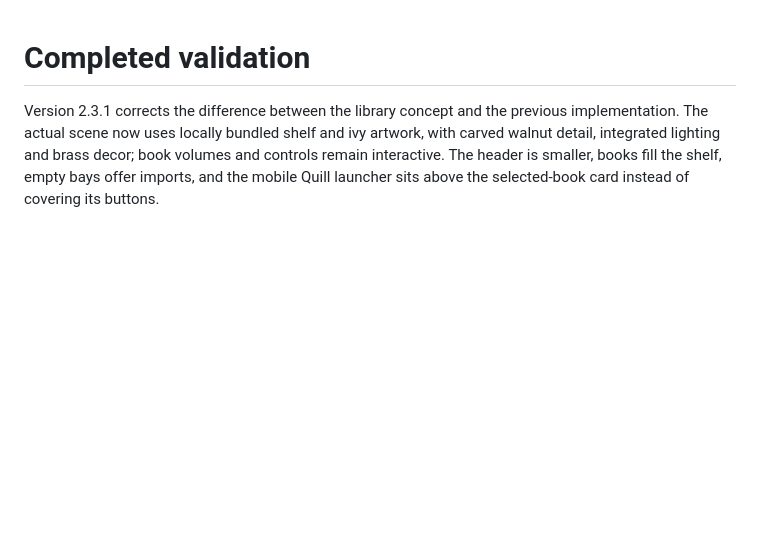
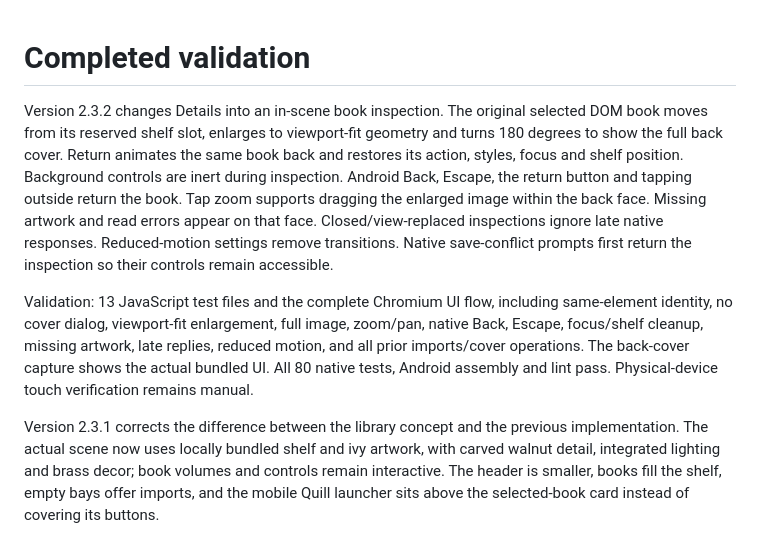
Before and after one commit to chronos1981/novelweaver-android, a Markdown page: VALIDATION.md, the part around the change. GitHub-like rendering; blank space fills up the shorter version.

```diff
--- a/VALIDATION.md
+++ b/VALIDATION.md
@@ -1,4 +1,22 @@
 # Completed validation
+
+Version 2.3.2 changes Details into an in-scene book inspection. The original
+selected DOM book moves from its reserved shelf slot, enlarges to viewport-fit
+geometry and turns 180 degrees to show the full back cover. Return animates the
+same book back and restores its action, styles, focus and shelf position.
+Background controls are inert during inspection. Android Back, Escape, the
+return button and tapping outside return the book. Tap zoom supports dragging
+the enlarged image within the back face. Missing artwork and read errors appear
+on that face. Closed/view-replaced inspections ignore late native responses.
+Reduced-motion settings remove transitions. Native save-conflict prompts first
+return the inspection so their controls remain accessible.
+
+Validation: 13 JavaScript test files and the complete Chromium UI flow, including
+same-element identity, no cover dialog, viewport-fit enlargement, full image,
+zoom/pan, native Back, Escape, focus/shelf cleanup, missing artwork, late replies,
+reduced motion, and all prior imports/cover operations. The back-cover capture
+shows the actual bundled UI. All 80 native tests, Android assembly and lint pass. Physical-device touch
+verification remains manual.
 
 Version 2.3.1 corrects the difference between the library concept and the
 previous implementation. The actual scene now uses locally bundled shelf and
```
Also changed, not shown: README.md (+6 -3 lines), docs/screenshots/README.md (+3 -0 lines), docs/screenshots/bookcase-back-cover.png, 9 other files.
